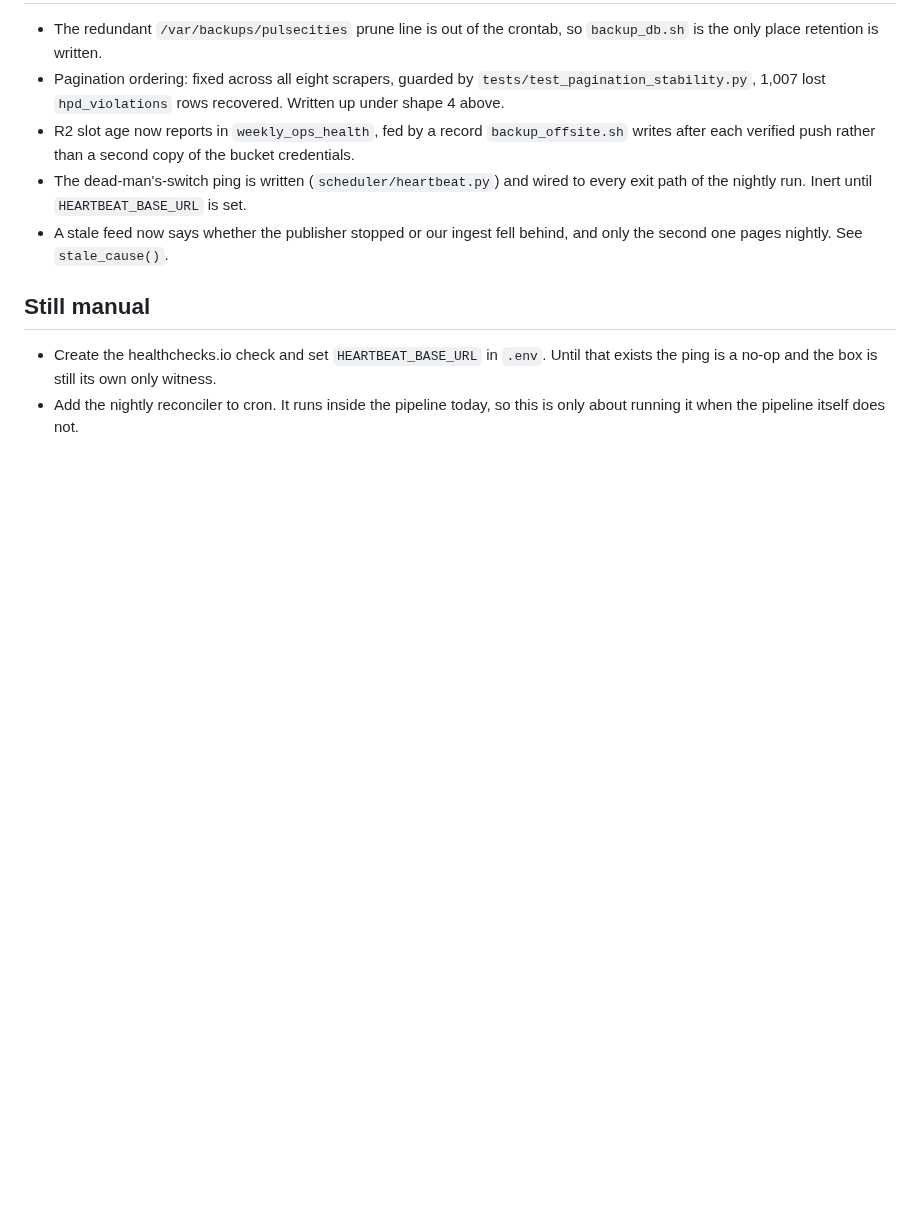
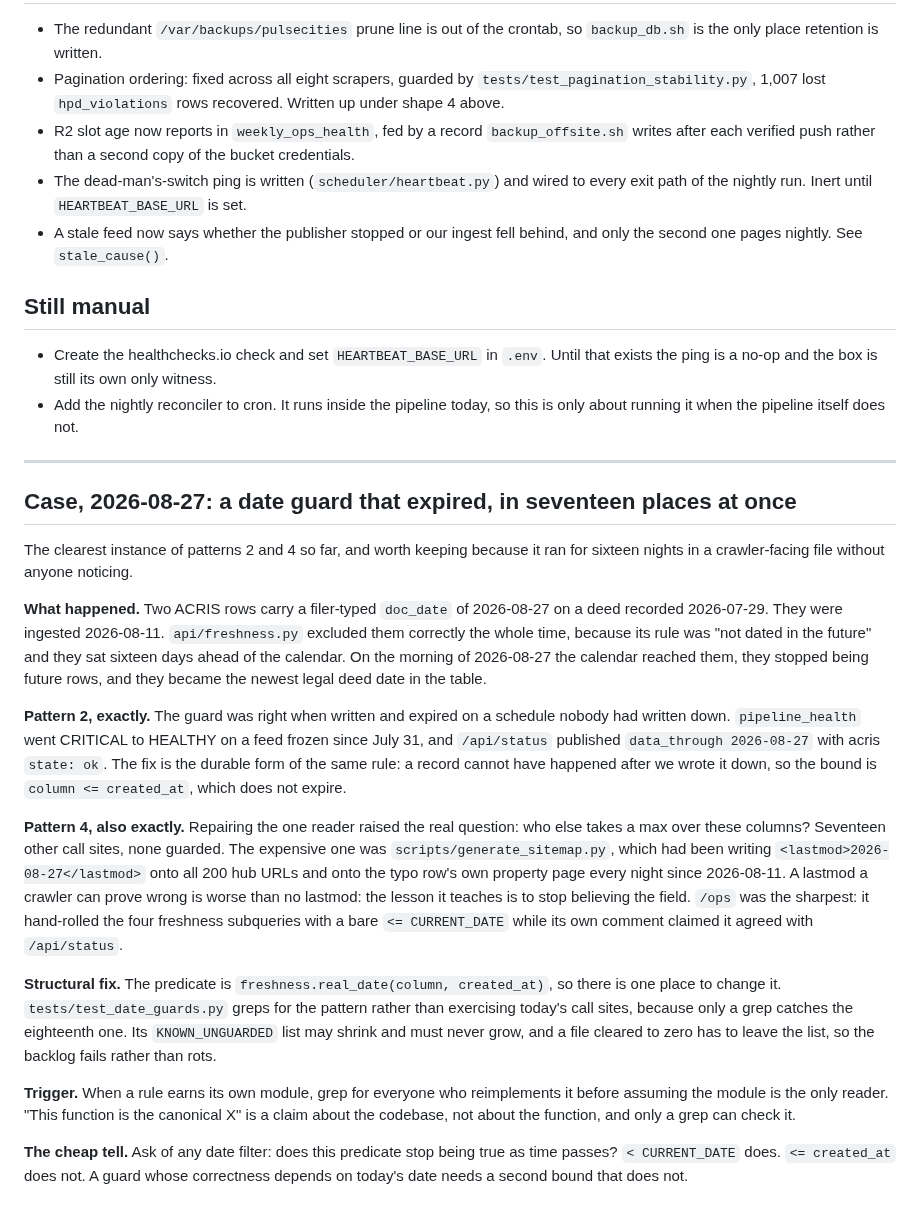
Before and after one commit to michaelespin15-code/pulsecities, a Markdown page: docs/ops/failure_patterns.md, the part around the change. Rendered like a GitHub page; blank space fills up the shorter version.

Commit message:
docs(ops): the date guard that expired, as a case under patterns 2 and 4
Sixteen nights of a future <lastmod> on 200 hub URLs is worth writing down,
along with the tell that would have caught it: ask whether a date predicate
stops being true as time passes.

Claude-Session: https://claude.ai/code/session_01Pk9NyJjytgRbx5eeTCdjCj

```diff
--- a/docs/ops/failure_patterns.md
+++ b/docs/ops/failure_patterns.md
@@ -251,3 +251,50 @@ fail, and it burns the same credibility.
   that exists the ping is a no-op and the box is still its own only witness.
 - Add the nightly reconciler to cron. It runs inside the pipeline today, so this
   is only about running it when the pipeline itself does not.
+
+---
+
+## Case, 2026-08-27: a date guard that expired, in seventeen places at once
+
+The clearest instance of patterns 2 and 4 so far, and worth keeping because it
+ran for sixteen nights in a crawler-facing file without anyone noticing.
+
+**What happened.** Two ACRIS rows carry a filer-typed `doc_date` of 2026-08-27
+on a deed recorded 2026-07-29. They were ingested 2026-08-11. `api/freshness.py`
+excluded them correctly the whole time, because its rule was "not dated in the
+future" and they sat sixteen days ahead of the calendar. On the morning of
+2026-08-27 the calendar reached them, they stopped being future rows, and they
+became the newest legal deed date in the table.
+
+**Pattern 2, exactly.** The guard was right when written and expired on a
+schedule nobody had written down. `pipeline_health` went CRITICAL to HEALTHY on
+a feed frozen since July 31, and `/api/status` published `data_through
+2026-08-27` with acris `state: ok`. The fix is the durable form of the same
+rule: a record cannot have happened after we wrote it down, so the bound is
+`column <= created_at`, which does not expire.
+
+**Pattern 4, also exactly.** Repairing the one reader raised the real question:
+who else takes a max over these columns? Seventeen other call sites, none
+guarded. The expensive one was `scripts/generate_sitemap.py`, which had been
+writing `<lastmod>2026-08-27</lastmod>` onto all 200 hub URLs and onto the typo
+row's own property page every night since 2026-08-11. A lastmod a crawler can
+prove wrong is worse than no lastmod: the lesson it teaches is to stop believing
+the field. `/ops` was the sharpest: it hand-rolled the four freshness subqueries
+with a bare `<= CURRENT_DATE` while its own comment claimed it agreed with
+`/api/status`.
+
+**Structural fix.** The predicate is `freshness.real_date(column, created_at)`,
+so there is one place to change it. `tests/test_date_guards.py` greps for the
+pattern rather than exercising today's call sites, because only a grep catches
+the eighteenth one. Its `KNOWN_UNGUARDED` list may shrink and must never grow,
+and a file cleared to zero has to leave the list, so the backlog fails rather
+than rots.
+
+**Trigger.** When a rule earns its own module, grep for everyone who reimplements
+it before assuming the module is the only reader. "This function is the canonical
+X" is a claim about the codebase, not about the function, and only a grep can
+check it.
+
+**The cheap tell.** Ask of any date filter: does this predicate stop being true
+as time passes? `< CURRENT_DATE` does. `<= created_at` does not. A guard whose
+correctness depends on today's date needs a second bound that does not.
```
